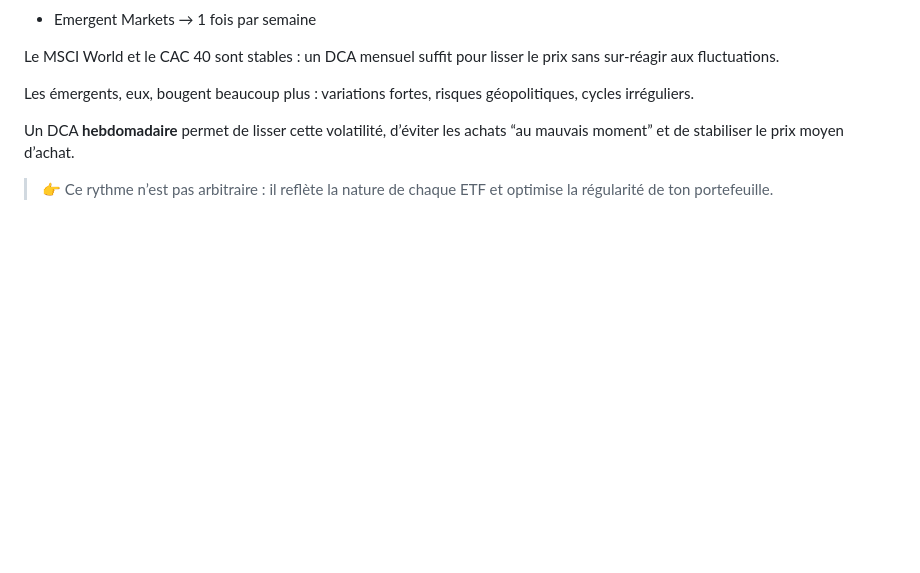
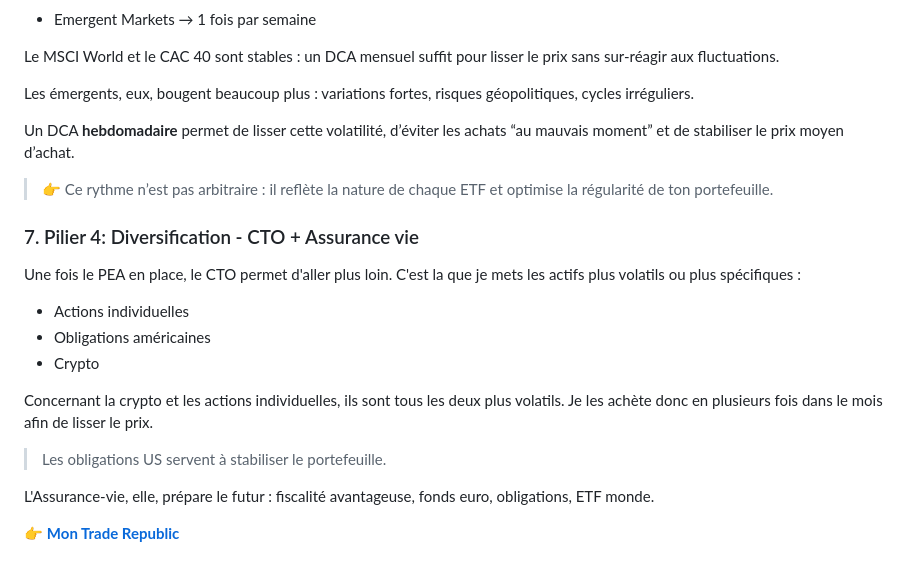
Before and after one commit to nathan97219/Investissements, a Markdown page: projet_finance.md, the part around the change. Rendered like a GitHub page; blank space fills up the shorter version.

Commit message:
[Piliers] - Mise en place du dernier pilier (CTO + Assurance-Vie) pour structurer mon épargne et mes investissements

```diff
--- a/projet_finance.md
+++ b/projet_finance.md
@@ -181,3 +181,21 @@ Les émergents, eux, bougent beaucoup plus : variations fortes, risques géopoli
 Un DCA **hebdomadaire** permet de lisser cette volatilité, d’éviter les achats “au mauvais moment” et de stabiliser le prix moyen d’achat.
 
 > 👉 Ce rythme n’est pas arbitraire : il reflète la nature de chaque ETF et optimise la régularité de ton portefeuille.
+
+
+### 7. Pilier 4: Diversification - CTO + Assurance vie
+
+Une fois le PEA en place, le CTO permet d'aller plus loin. C'est la que je mets les actifs plus volatils ou plus spécifiques :
+
+* Actions individuelles
+* Obligations américaines
+* Crypto
+
+
+Concernant la crypto et les actions individuelles, ils sont tous les deux plus volatils. Je les achète donc en plusieurs fois dans le mois afin de lisser le prix.
+> Les obligations US servent à stabiliser le portefeuille.
+
+L'Assurance-vie, elle, prépare le futur : fiscalité avantageuse, fonds euro, obligations, ETF monde.
+
+
+👉 **[Mon Trade Republic]( https://app.traderepublic.com/boards/8f320dc1-ce01-4976-8974-8152f9f82d06)**
```
